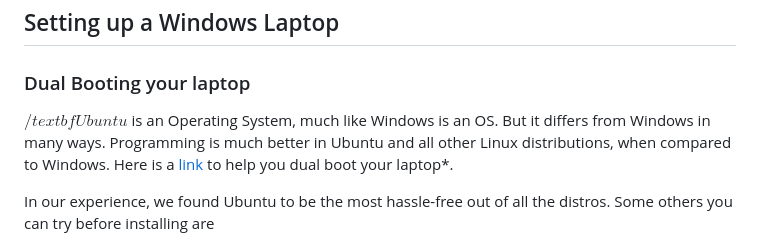
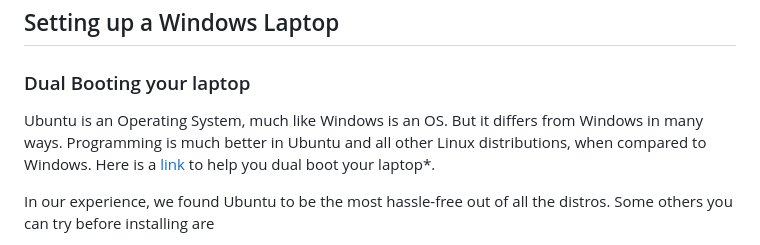
Before and after one commit to Mihir-Divyansh/Course-Setup, a Markdown page: README.md, the part around the change. Drawn GitHub-style.

```diff
--- a/README.md
+++ b/README.md
@@ -103,7 +103,7 @@ You will need additionally
 
 ### Dual Booting your laptop
 
-$/textbf{Ubuntu}$ is an Operating System, much like Windows is an OS. But it differs from Windows in many ways. Programming is much better in Ubuntu and all other Linux distributions, when compared to Windows. Here is a [link](https://www.onlogic.com/blog/how-to-dual-boot-windows-11-and-linux/) to help you dual boot your laptop*.
+Ubuntu is an Operating System, much like Windows is an OS. But it differs from Windows in many ways. Programming is much better in Ubuntu and all other Linux distributions, when compared to Windows. Here is a [link](https://www.onlogic.com/blog/how-to-dual-boot-windows-11-and-linux/) to help you dual boot your laptop*.
 
 In our experience, we found Ubuntu to be the most hassle-free out of all the distros. Some others you can try before installing are
  * Parrot OS
```
